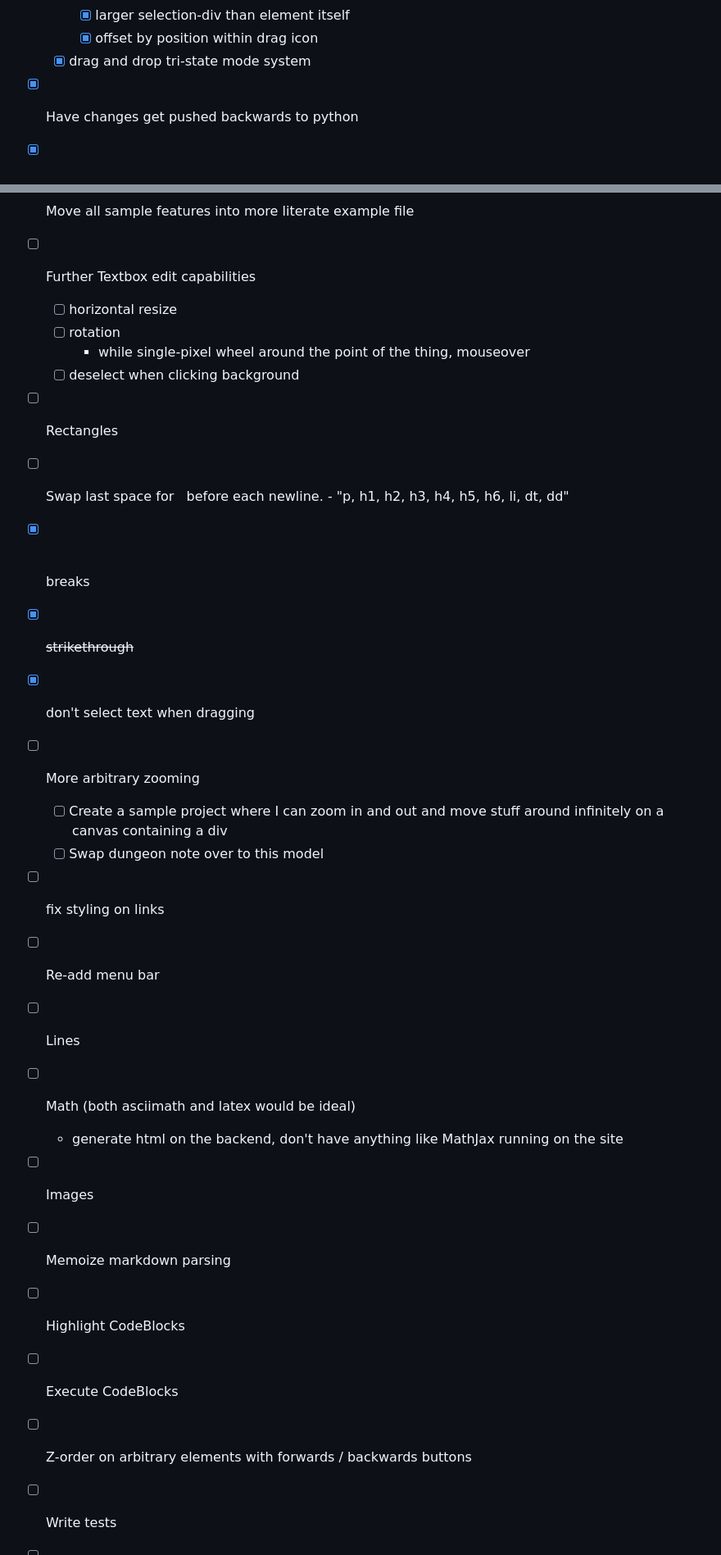
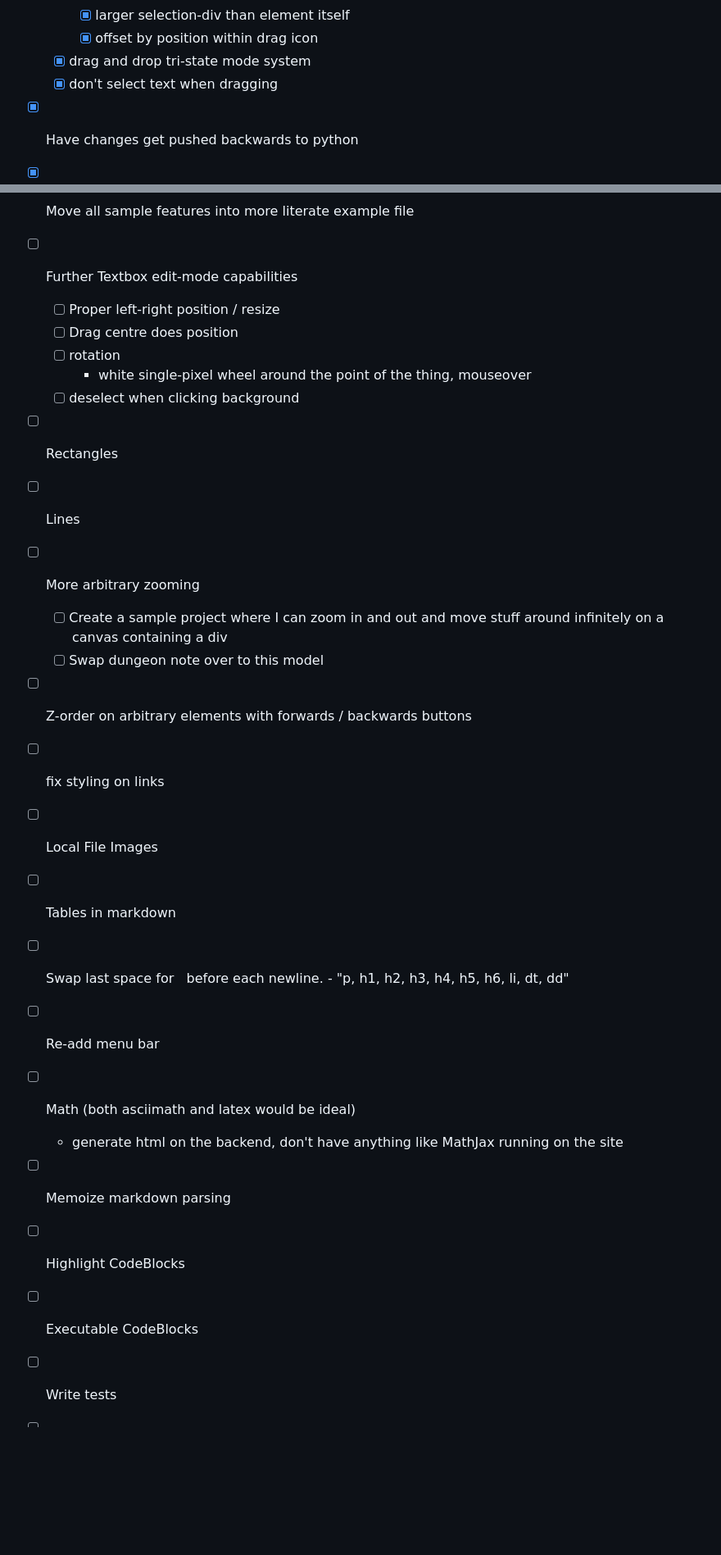
Before and after one commit to FraserLee/dungeon-note, a Markdown page: readme.md, 2 parts joined by grey strips. Shown at 82% size. Rendered like a GitHub page; blank space fills up the shorter version.

Commit message:
update readme task list a bit

```diff
--- a/readme.md
+++ b/readme.md
@@ -21,6 +21,7 @@
         - [x] larger selection-div than element itself
         - [x] offset by position within drag icon
     - [x] drag and drop tri-state mode system
+    - [x] don't select text when dragging
 
 - [x] Have changes get pushed backwards to python
 - [x] Only push back on dragstop, not continually
@@ -78,33 +79,36 @@
 
 - [ ] Move all sample features into more literate example file
 
-- [ ] Further Textbox edit capabilities
-    - [ ] horizontal resize
+- [ ] Further Textbox edit-mode capabilities
+    - [ ] Proper left-right position / resize
+    - [ ] Drag centre does position
     - [ ] rotation
-        - while single-pixel wheel around the point of the thing, mouseover
+        - white single-pixel wheel around the point of the thing, mouseover
     - [ ] deselect when clicking background
 
 - [ ] Rectangles
 
-- [ ] Swap last space for &nbsp; before each newline.
-        - "p, h1, h2, h3, h4, h5, h6, li, dt, dd"
-- [x] <br> breaks
-- [x] ~~strikethrough~~
-- [x] don't select text when dragging
+- [ ] Lines
+
 - [ ] More arbitrary zooming
     - [ ] Create a sample project where I can zoom in and out and move stuff around infinitely on a canvas containing a div
     - [ ] Swap dungeon note over to this model
+
+- [ ] Z-order on arbitrary elements with forwards / backwards buttons
+
 - [ ] fix styling on links
+- [ ] Local File Images
+- [ ] Tables in markdown
+- [ ] Swap last space for &nbsp; before each newline.
+        - "p, h1, h2, h3, h4, h5, h6, li, dt, dd"
+
 - [ ] Re-add menu bar
-- [ ] Lines
 - [ ] Math (both asciimath and latex would be ideal)
     - generate html on the backend, don't have anything like MathJax
       running on the site
-- [ ] Images
 - [ ] Memoize markdown parsing
 - [ ] Highlight CodeBlocks
-- [ ] Execute CodeBlocks
-- [ ] Z-order on arbitrary elements with forwards / backwards buttons
+- [ ] Executable CodeBlocks
 - [ ] Write tests
 - [ ] dynamically adjust pivot so stuff is never offscreen to the left
 - [ ] glorious unified system
```
Also changed, not shown: other parts of readme.md (+7 -7 lines).
